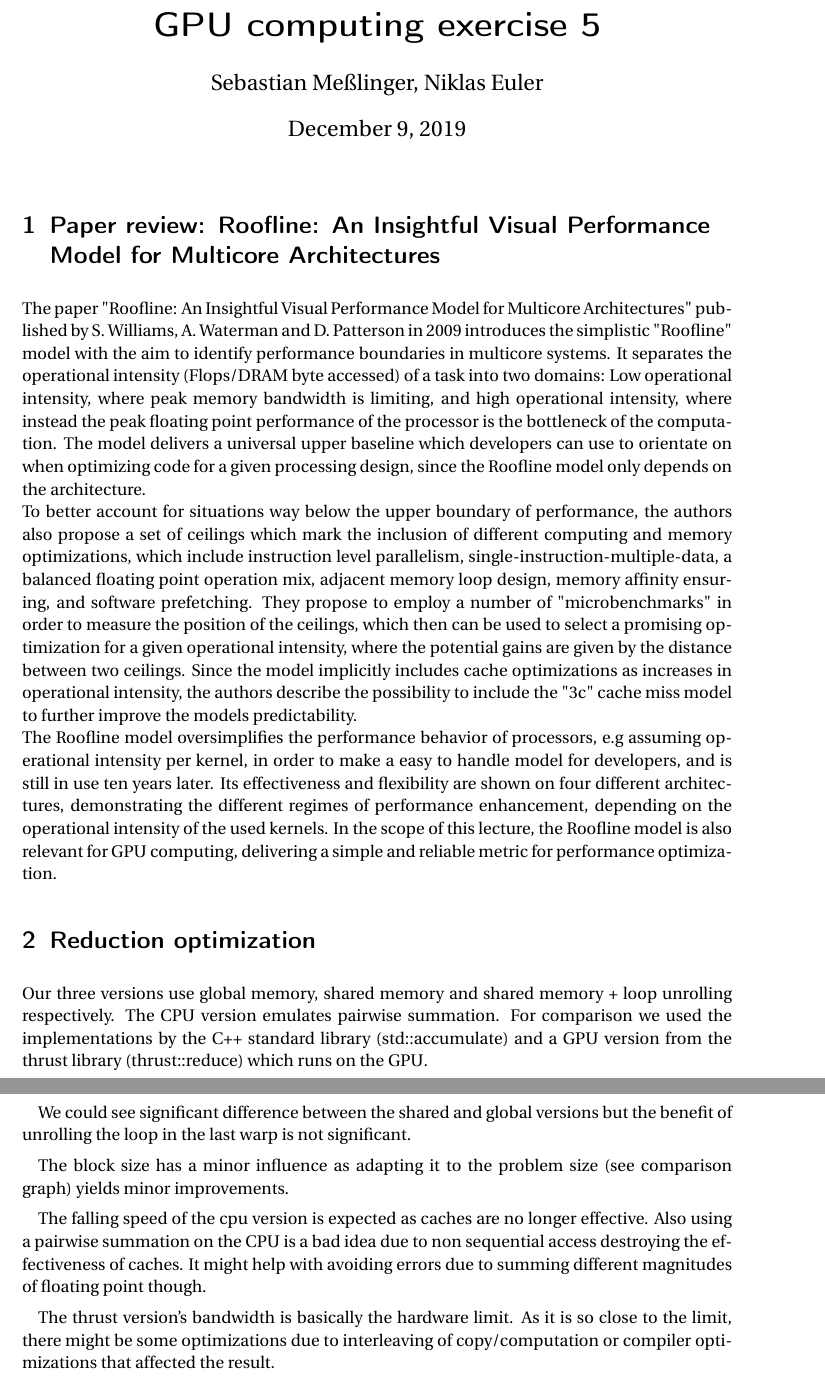
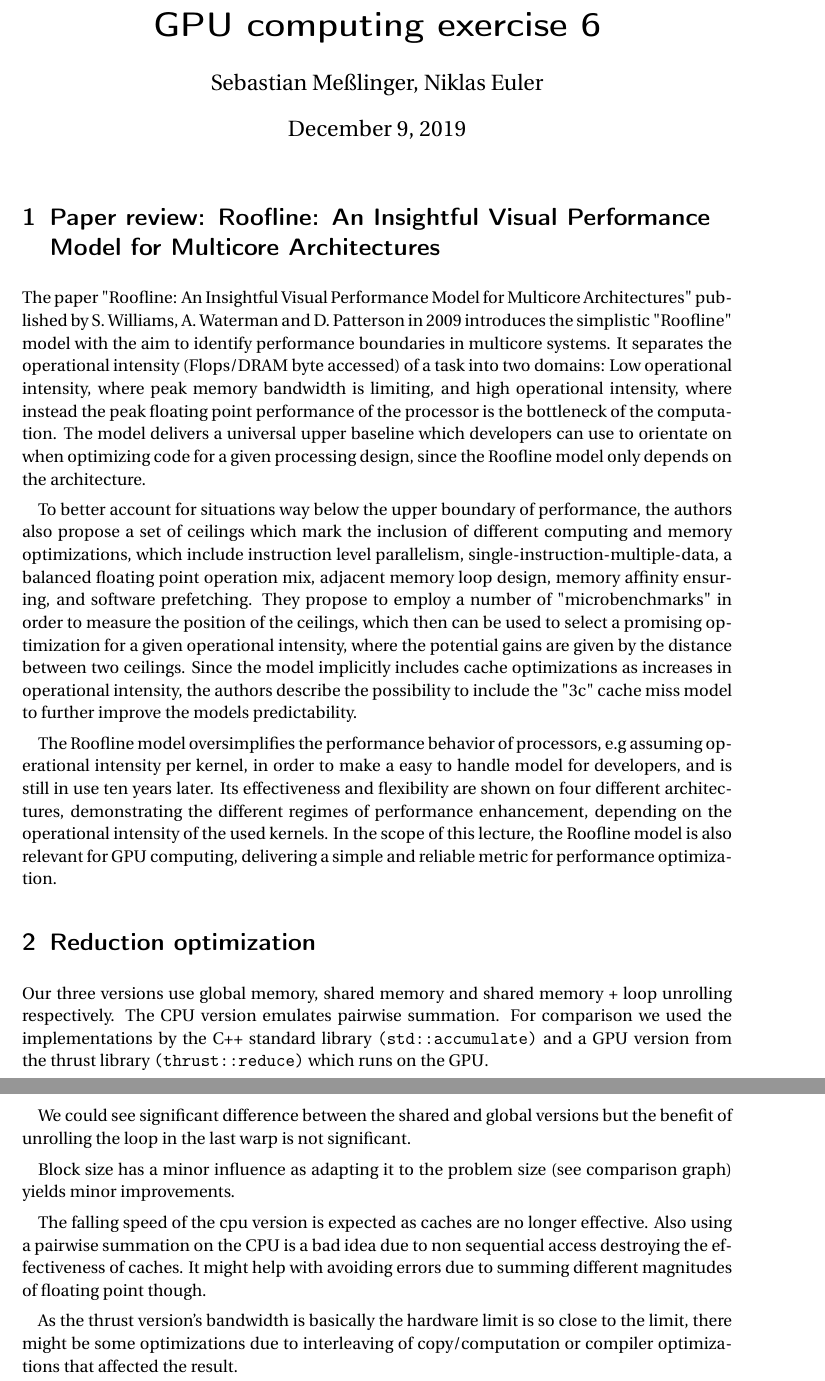
Before and after one commit to krachyon/lecture_gpucomputing, a LaTeX document (6/writeup/main.tex, which reads 6/writeup/paper.tex): two parts of pages 1 and 6 of 6 before the commit and two parts of pages 1 and 2 of 5 after it, joined at a grey line, cut so that both start at the same text. Compiled offline with pdfLaTeX.

Commit message:
some nitpicky updates

```diff
--- a/6/writeup/main.tex
+++ b/6/writeup/main.tex
@@ -10,8 +10,9 @@
 \usepackage{nicefrac}
 
 \setlength{\parskip}{0.5em plus0.2em minus0.2em}
+\setlength{\parindent}{1em}
 
-\title{GPU computing exercise 5}
+\title{GPU computing exercise 6}
 \date{\today}
 \author{Sebastian Meßlinger, Niklas Euler}
 
@@ -37,11 +26,11 @@
 Our three versions use global memory, shared memory and shared memory + loop unrolling respectively.
-The CPU version emulates pairwise summation. For comparison we used the implementations by the C++ standard library (std::accumulate) and a GPU version from the thrust library (thrust::reduce) which runs on the GPU.
+The CPU version emulates pairwise summation. For comparison we used the implementations by the C++ standard library \texttt{(std::accumulate)} and a GPU version from the thrust library \texttt{(thrust::reduce)} which runs on the GPU.
 
 We could see significant difference between the shared and global versions but the benefit of unrolling the loop in the last warp is not significant.
 
-The block size has a minor influence as adapting it to the problem size (see comparison graph) yields minor improvements.
+Block size has a minor influence as adapting it to the problem size (see comparison graph) yields minor improvements.
 
 The falling speed of the cpu version is expected as caches are no longer effective. Also using a pairwise summation on the CPU is a bad idea due to non sequential access destroying the effectiveness of caches. It might help with avoiding errors due to summing different magnitudes of floating point though.
 
-The thrust version's bandwidth is basically the hardware limit. As it is so close to the limit, there might be some optimizations due to interleaving of copy/computation or compiler optimizations that affected the result.
+As the thrust version's bandwidth is basically the hardware limit is so close to the limit, there might be some optimizations due to interleaving of copy/computation or compiler optimizations that affected the result.
 
--- a/6/writeup/paper.tex
+++ b/6/writeup/paper.tex
@@ -1,4 +1,6 @@
 \section{Paper review: Roofline: An Insightful Visual Performance Model for Multicore Architectures}
-The paper "Roofline: An Insightful Visual Performance Model for Multicore Architectures" published by S. Williams, A. Waterman and D. Patterson in 2009 introduces the simplistic "Roofline" model with the aim to identify performance boundaries in multicore systems. It separates the operational intensity (Flops/DRAM byte accessed) of a task into two domains: Low operational intensity, where peak memory bandwidth is limiting, and high operational intensity, where instead the peak floating point performance of the processor is the bottleneck of the computation. The model delivers a universal upper baseline which developers can use to orientate on when optimizing code for a given processing design, since the Roofline model only depends on the architecture.\\
-To better account for situations way below the upper boundary of performance, the authors also propose a set of ceilings which mark the inclusion of different computing and memory optimizations, which include instruction level parallelism, single-instruction-multiple-data, a balanced floating point operation mix, adjacent memory loop design, memory affinity ensuring, and software prefetching. They propose to employ a number of "microbenchmarks" in order to measure the position of the ceilings, which then can be used to select a promising optimization for a given operational intensity, where the potential gains are given by the distance between two ceilings. Since the model implicitly includes cache optimizations as increases in operational intensity, the authors describe the possibility to include the "3c" cache miss model to further improve the models predictability.\\
+The paper "Roofline: An Insightful Visual Performance Model for Multicore Architectures" published by S. Williams, A. Waterman and D. Patterson in 2009 introduces the simplistic "Roofline" model with the aim to identify performance boundaries in multicore systems. It separates the operational intensity (Flops/DRAM byte accessed) of a task into two domains: Low operational intensity, where peak memory bandwidth is limiting, and high operational intensity, where instead the peak floating point performance of the processor is the bottleneck of the computation. The model delivers a universal upper baseline which developers can use to orientate on when optimizing code for a given processing design, since the Roofline model only depends on the architecture.
+
+To better account for situations way below the upper boundary of performance, the authors also propose a set of ceilings which mark the inclusion of different computing and memory optimizations, which include instruction level parallelism, single-instruction-multiple-data, a balanced floating point operation mix, adjacent memory loop design, memory affinity ensuring, and software prefetching. They propose to employ a number of "microbenchmarks" in order to measure the position of the ceilings, which then can be used to select a promising optimization for a given operational intensity, where the potential gains are given by the distance between two ceilings. Since the model implicitly includes cache optimizations as increases in operational intensity, the authors describe the possibility to include the "3c" cache miss model to further improve the models predictability.
+
 The Roofline model oversimplifies the performance behavior of processors, e.g assuming operational intensity per kernel, in order to make a easy to handle model for developers, and is still in use ten years later. Its effectiveness and flexibility are shown on four different architectures, demonstrating the different regimes of performance enhancement, depending on the operational intensity of the used kernels. In the scope of this lecture, the Roofline model is also relevant for GPU computing, delivering a simple and reliable metric for performance optimization.
```
Also changed, not shown: 6/writeup/main.tex (25 more changed lines), 2 other files.
